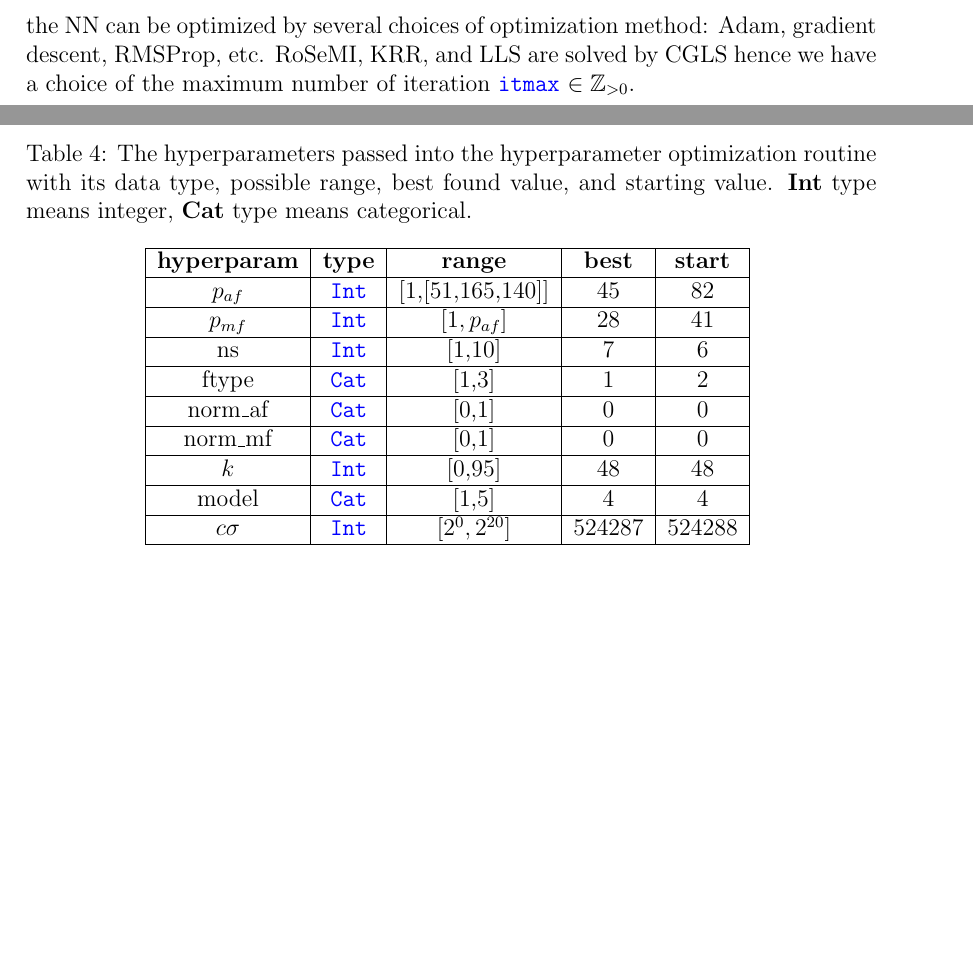
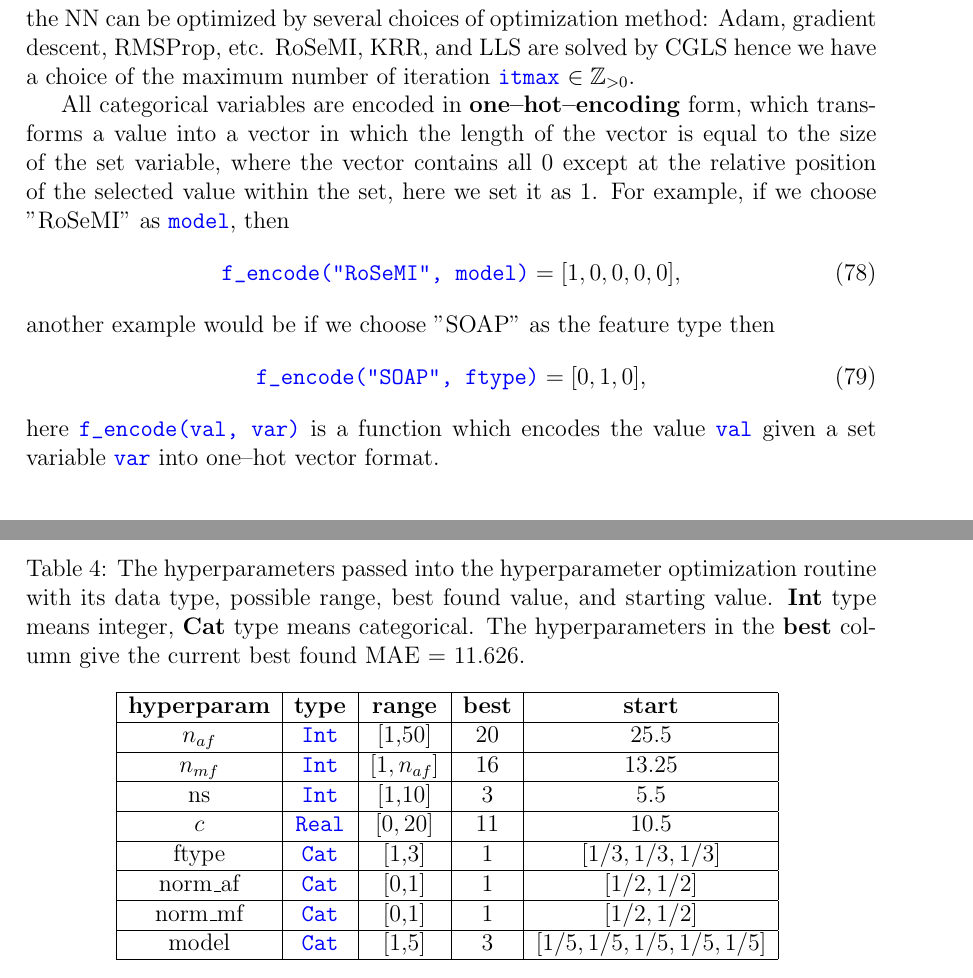
Before and after one commit to berylgithub/qm, a LaTeX document (RoSeMI.tex): two parts of pages 15 and 20 of 24 before the commit and two parts of pages 16 and 20 of 24 after it, joined at a grey line, cut so that both start at the same text, the shorter picture padded with empty space. Compiled offline with pdfLaTeX.

Commit message:
updated sec8 and table 4

```diff
--- a/RoSeMI.tex
+++ b/RoSeMI.tex
@@ -746,3 +749,12 @@ the NN can be optimized by several choices of optimization method: Adam, gradien
+All categorical variables are encoded in \textbf{one--hot--encoding} form, which transforms a value into a vector in which the length of the vector is equal to the size of the set variable, where the vector contains all 0 except at the relative position of the selected value within the set, here we set it as 1. For example, if we choose "RoSeMI" as \codeword{model}, then
+\begin{equation}
+	\codeword{f_encode("RoSeMI", model)} = [1,0,0,0,0],
+\end{equation}
+another example would be if we choose "SOAP" as the feature type then
+\begin{equation}
+	\codeword{f_encode("SOAP", ftype)} = [0,1,0],
+\end{equation}
+here \codeword{f_encode(val, var)} is a function which encodes the value \codeword{val} given a set variable \codeword{var} into one--hot vector format.
 
 \section{Numerical experiments}
 The hardware and software specification used for the experiments are:
@@ -939,19 +951,18 @@ where each column corresponds to the each hyperparameter boundaries. 25 hyperpar
 
 \begin{table}[H]
 	\centering
-	\caption{The hyperparameters passed into the hyperparameter optimization routine with its data type, possible range, best found value, and starting value. \textbf{Int} type means integer, \textbf{Cat} type means categorical.}
+	\caption{The hyperparameters passed into the hyperparameter optimization routine with its data type, possible range, best found value, and starting value. \textbf{Int} type means integer, \textbf{Cat} type means categorical. The hyperparameters in the \textbf{best} column give the current best found MAE = 11.626.}
 	\begin{tabular}{|c|c|c|c|c|}
 		\hline
 		\textbf{hyperparam}	& \textbf{type}	& \textbf{range}	& \textbf{best}	& \textbf{start}	\\ \hline
-		$p_{af}$	& \codeword{Int}	& [1,[51,165,140]]	& 45	& 82	\\ \hline
-		$p_{mf}$	& \codeword{Int}	& $[1,p_{af}]$	& 28	& 41	\\ \hline
-		ns	& \codeword{Int}	& [1,10]	& 7	& 6	\\ \hline
-		ftype	& \codeword{Cat}	& [1,3]	& 1	& 2	\\ \hline
-		norm\_af	& \codeword{Cat}	& [0,1]	& 0	& 0	\\ \hline
-		norm\_mf	& \codeword{Cat}	& [0,1]	& 0	& 0	\\ \hline
-		$k$	& \codeword{Int}	& [0,95]	& 48	& 48	\\ \hline
-		model	& \codeword{Cat}	& [1,5]	& 4	& 4	\\ \hline
-		$c\sigma$	& \codeword{Int}	& $[2^0,2^{20}]$	& 524287	& 524288	\\ \hline
+		$n_{af}$	& \codeword{Int}	& [1,50]	& 20	& 25.5	\\ \hline
+		$n_{mf}$	& \codeword{Int}	& $[1,n_{af}]$	& 16	& 13.25	\\ \hline
+		ns	& \codeword{Int}	& [1,10]	& 3	& 5.5	\\ \hline
+		$c$	& \codeword{Real}	& $[0,20]$	& 11	& 10.5	\\ \hline
+		ftype	& \codeword{Cat}	& [1,3]	& 1	& $[1/3, 1/3, 1/3]$	\\ \hline
+		norm\_af	& \codeword{Cat}	& [0,1]	& 1	& $[1/2, 1/2]$	\\ \hline
+		norm\_mf	& \codeword{Cat}	& [0,1]	& 1	& $[1/2, 1/2]$	\\ \hline
+		model	& \codeword{Cat}	& [1,5]	& 3	& $[1/5, 1/5, 1/5, 1/5, 1/5]$	\\ \hline
 	\end{tabular}
 	\label{tb:hyperparaminfo}
 \end{table}
```
Also changed, not shown: RoSeMI.tex (29 more changed lines).
